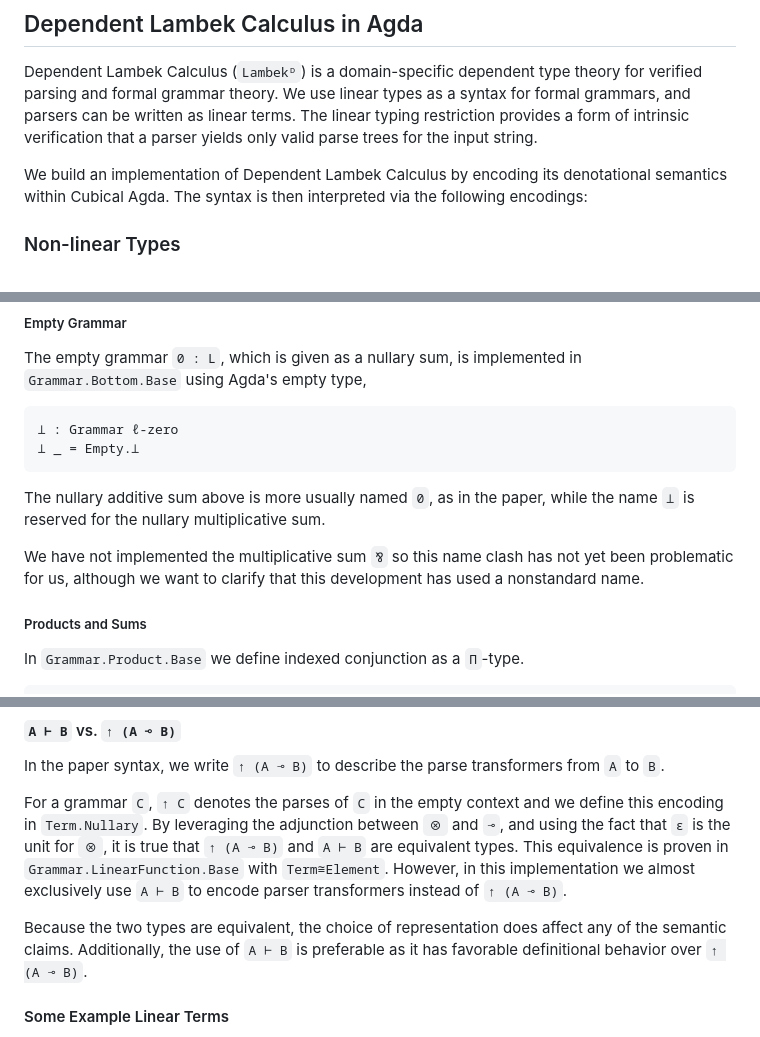
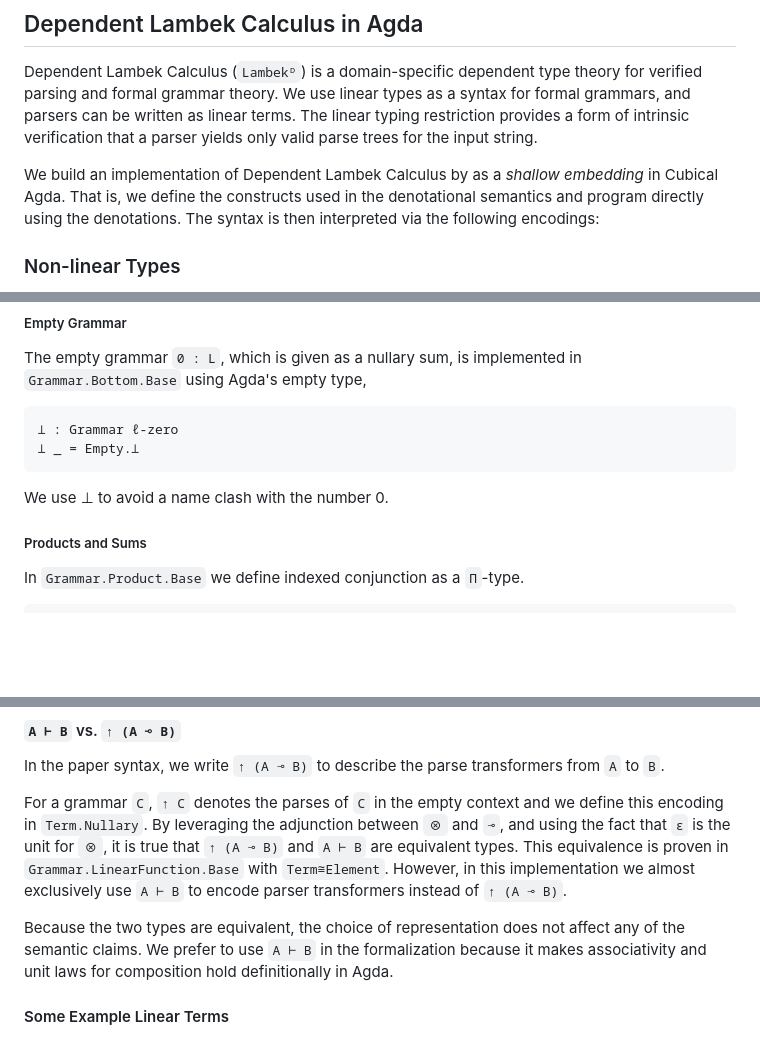
Before and after one commit to maxsnew/grammars-and-semantic-actions, a Markdown page: README.md, 3 parts joined by grey strips. Rendered like a GitHub page; blank space fills up the shorter version.

Commit message:
rewording

````diff
--- a/README.md
+++ b/README.md
@@ -46,7 +46,7 @@ This repository is split into the following directories
 ## Dependent Lambek Calculus in Agda
 Dependent Lambek Calculus (`Lambekᴰ`) is a domain-specific dependent type theory for verified parsing and formal grammar theory. We use linear types as a syntax for formal grammars, and parsers can be written as linear terms. The linear typing restriction provides a form of intrinsic verification that a parser yields only valid parse trees for the input string.
 
-We build an implementation of Dependent Lambek Calculus by encoding its denotational semantics within Cubical Agda. The syntax is then interpreted via the following encodings:
+We build an implementation of Dependent Lambek Calculus by as a *shallow embedding* in Cubical Agda. That is, we define the constructs used in the denotational semantics and program directly using the denotations. The syntax is then interpreted via the following encodings:
 
 ### Non-linear Types
 In the denotational semantics of `Lambekᴰ`, the non-linear types are interpreted in the category `Set`. In our implementation, we simply reuse Agda's type system to encode the non-linear fragment of the theory. That is, the universe of non-linear types `U` is interpreted in Agda as `Type ℓ` (at some level `ℓ`).
@@ -94,9 +94,7 @@ The empty grammar `0 : L`, which is given as a nullary sum, is implemented in `G
 ⊥ _ = Empty.⊥
 ```
 
-The nullary additive sum above is more usually named `0`, as in the paper, while the name `⊥` is reserved for the nullary multiplicative sum.
-
-We have not implemented the multiplicative sum `⅋` so this name clash has not yet been problematic for us, although we want to clarify that this development has used a nonstandard name.
+We use ⊥ to avoid a name clash with the number 0.
 
 ##### Products and Sums
 In `Grammar.Product.Base` we define indexed conjunction as a `Π`-type.
@@ -143,7 +141,7 @@ In the paper syntax, we write `↑ (A ⊸ B)` to describe the parse transformers
 
 For a grammar `C`, `↑ C` denotes the parses of `C` in the empty context and we define this encoding in `Term.Nullary`. By leveraging the adjunction between `⊗` and `⊸`, and using the fact that `ε` is the unit for `⊗`, it is true that `↑ (A ⊸ B)` and `A ⊢ B` are equivalent types. This equivalence is proven in `Grammar.LinearFunction.Base` with `Term≅Element`. However, in this implementation we almost exclusively use `A ⊢ B` to encode parser transformers instead of `↑ (A ⊸ B)`.
 
-Because the two types are equivalent, the choice of representation does affect any of the semantic claims. Additionally, the use of `A ⊢ B` is preferable as it has favorable definitional behavior over `↑ (A ⊸ B)`.
+Because the two types are equivalent, the choice of representation does not affect any of the semantic claims. We prefer to use `A ⊢ B` in the formalization because it makes associativity and unit laws for composition hold definitionally in Agda.
 
 #### Some Example Linear Terms
 The linear terms in our implementation are written in a combinatory style, rather than in exactly the same syntax presented in the paper. The parse transformers in the implementation must then be built up from base combinators in a point-free style.
````
